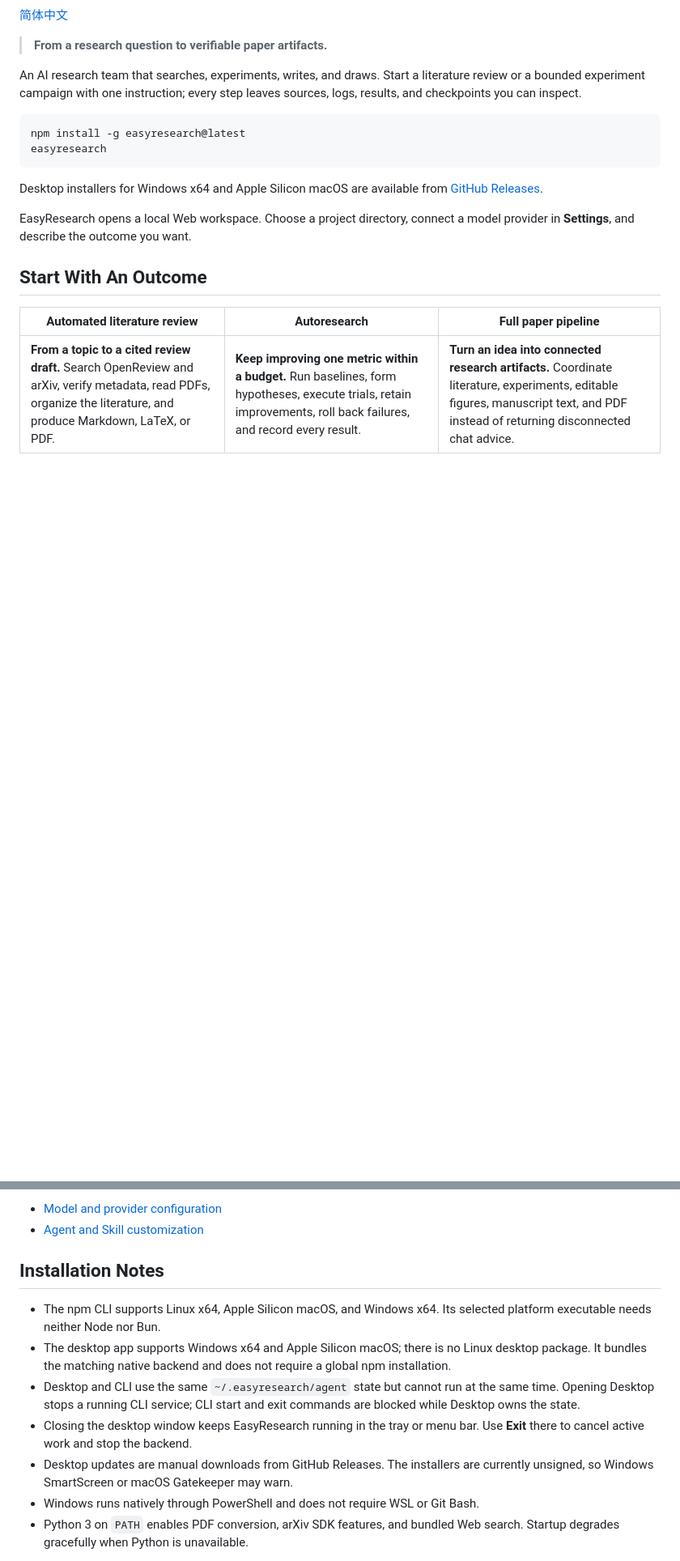
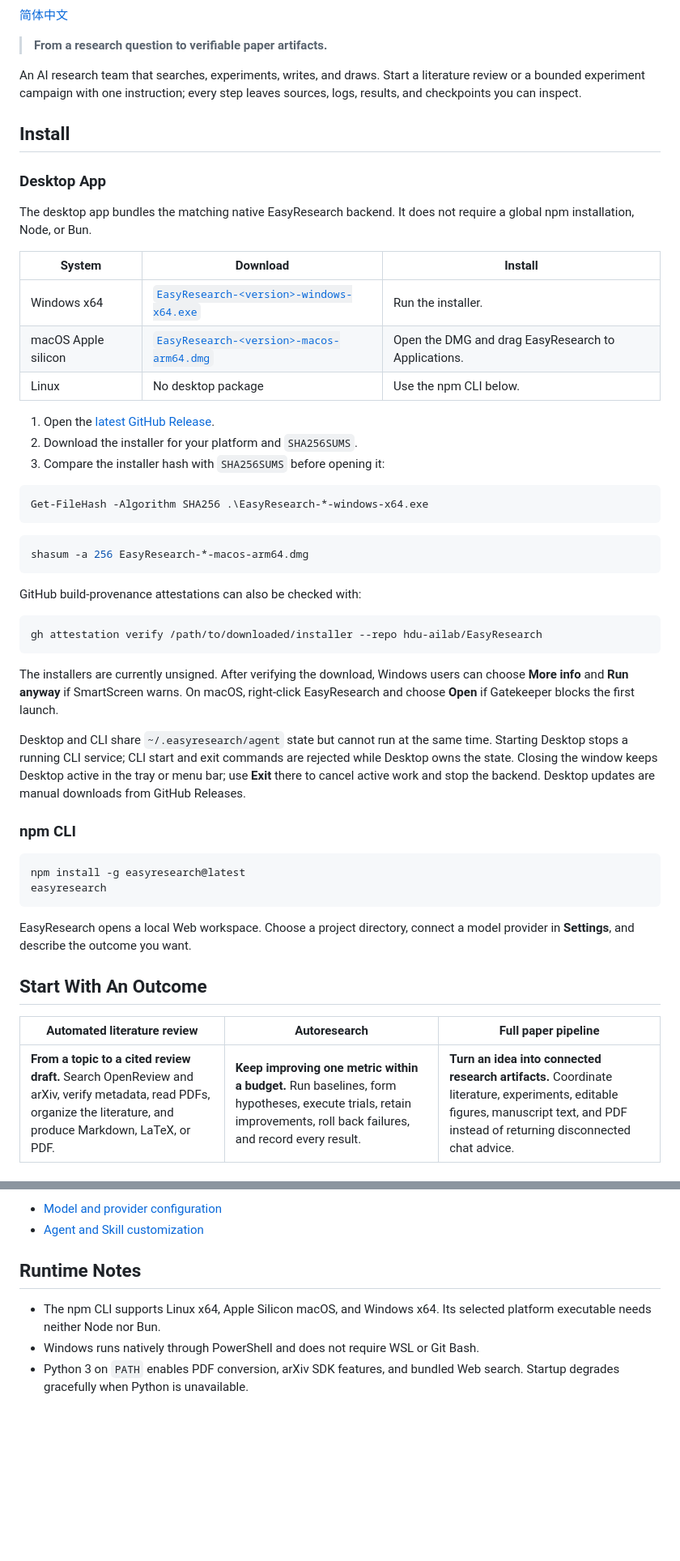
Before and after one commit to hdu-ailab/EasyResearch, a Markdown page: README.md, 2 parts joined by grey strips. Shown at 81% size. GitHub-like rendering; blank space fills up the shorter version.

````diff
--- a/README.md
+++ b/README.md
@@ -12,13 +12,54 @@ An AI research team that searches, experiments, writes, and draws. Start a
 literature review or a bounded experiment campaign with one instruction; every
 step leaves sources, logs, results, and checkpoints you can inspect.
 
+## Install
+
+### Desktop App
+
+The desktop app bundles the matching native EasyResearch backend. It does not
+require a global npm installation, Node, or Bun.
+
+| System | Download | Install |
+|---|---|---|
+| Windows x64 | [`EasyResearch-<version>-windows-x64.exe`](https://github.com/hdu-ailab/EasyResearch/releases/latest) | Run the installer. |
+| macOS Apple silicon | [`EasyResearch-<version>-macos-arm64.dmg`](https://github.com/hdu-ailab/EasyResearch/releases/latest) | Open the DMG and drag EasyResearch to Applications. |
+| Linux | No desktop package | Use the npm CLI below. |
+
+1. Open the [latest GitHub Release](https://github.com/hdu-ailab/EasyResearch/releases/latest).
+2. Download the installer for your platform and `SHA256SUMS`.
+3. Compare the installer hash with `SHA256SUMS` before opening it:
+
+```powershell
+Get-FileHash -Algorithm SHA256 .\EasyResearch-*-windows-x64.exe
+```
+
+```bash
+shasum -a 256 EasyResearch-*-macos-arm64.dmg
+```
+
+GitHub build-provenance attestations can also be checked with:
+
+```bash
+gh attestation verify /path/to/downloaded/installer --repo hdu-ailab/EasyResearch
+```
+
+The installers are currently unsigned. After verifying the download, Windows
+users can choose **More info** and **Run anyway** if SmartScreen warns. On
+macOS, right-click EasyResearch and choose **Open** if Gatekeeper blocks the
+first launch.
+
+Desktop and CLI share `~/.easyresearch/agent` state but cannot run at the same
+time. Starting Desktop stops a running CLI service; CLI start and exit commands
+are rejected while Desktop owns the state. Closing the window keeps Desktop
+active in the tray or menu bar; use **Exit** there to cancel active work and stop
+the backend. Desktop updates are manual downloads from GitHub Releases.
+
+### npm CLI
+
 ```bash
 npm install -g easyresearch@latest
 easyresearch
 ```
-
-Desktop installers for Windows x64 and Apple Silicon macOS are available from
-[GitHub Releases](https://github.com/hdu-ailab/EasyResearch/releases/latest).
 
 EasyResearch opens a local Web workspace. Choose a project directory, connect a
 model provider in **Settings**, and describe the outcome you want.
@@ -165,20 +206,10 @@ For manual configuration:
 - [Model and provider configuration](./docs/model-configuration.md)
 - [Agent and Skill customization](./docs/agent-customization.md)
 
-## Installation Notes
+## Runtime Notes
 
 - The npm CLI supports Linux x64, Apple Silicon macOS, and Windows x64. Its
   selected platform executable needs neither Node nor Bun.
-- The desktop app supports Windows x64 and Apple Silicon macOS; there is no
-  Linux desktop package. It bundles the matching native backend and does not
-  require a global npm installation.
-- Desktop and CLI use the same `~/.easyresearch/agent` state but cannot run at
-  the same time. Opening Desktop stops a running CLI service; CLI start and exit
-  commands are blocked while Desktop owns the state.
-- Closing the desktop window keeps EasyResearch running in the tray or menu
-  bar. Use **Exit** there to cancel active work and stop the backend.
-- Desktop updates are manual downloads from GitHub Releases. The installers are
-  currently unsigned, so Windows SmartScreen or macOS Gatekeeper may warn.
 - Windows runs natively through PowerShell and does not require WSL or Git Bash.
 - Python 3 on `PATH` enables PDF conversion, arXiv SDK features, and bundled Web
   search. Startup degrades gracefully when Python is unavailable.
````
Also changed, not shown: README_zh.md (+42 -12 lines).
